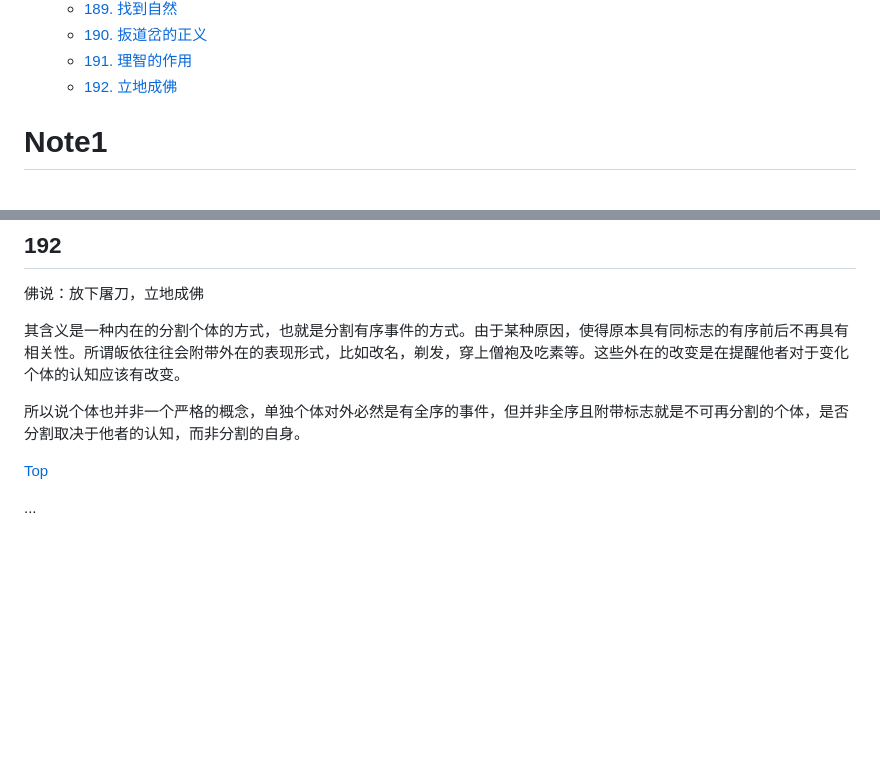
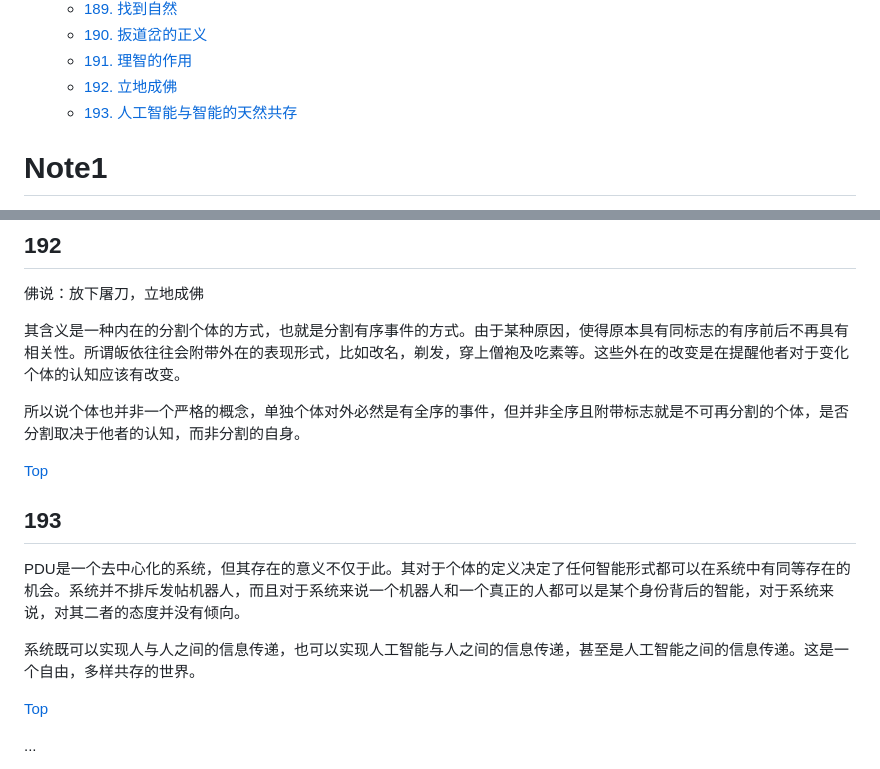
Before and after one commit to TATAUFO/peng.pdu.pub, a Markdown page: docs/zh/Draft.md, 2 parts joined by grey strips. GitHub-like rendering; blank space fills up the shorter version.

Commit message:
add draft 4.193

```diff
--- a/docs/zh/Draft.md
+++ b/docs/zh/Draft.md
@@ -214,6 +214,7 @@ layout: default
     * [190. 扳道岔的正义](#190)
     * [191. 理智的作用](#191)
     * [192. 立地成佛](#192)
+    * [193. 人工智能与智能的天然共存](#193)
 
 <!-- /MarkdownTOC -->
 
@@ -2550,6 +2551,14 @@ PDU并非直接构建或者仿制了一个虚拟的人类社会形态，而是
 
 所以说个体也并非一个严格的概念，单独个体对外必然是有全序的事件，但并非全序且附带标志就是不可再分割的个体，是否分割取决于他者的认知，而非分割的自身。
 
+[Top](#笔记)
+
+## 193
+
+PDU是一个去中心化的系统，但其存在的意义不仅于此。其对于个体的定义决定了任何智能形式都可以在系统中有同等存在的机会。系统并不排斥发帖机器人，而且对于系统来说一个机器人和一个真正的人都可以是某个身份背后的智能，对于系统来说，对其二者的态度并没有倾向。
+
+系统既可以实现人与人之间的信息传递，也可以实现人工智能与人之间的信息传递，甚至是人工智能之间的信息传递。这是一个自由，多样共存的世界。
+
 
 [Top](#笔记)
 
```
